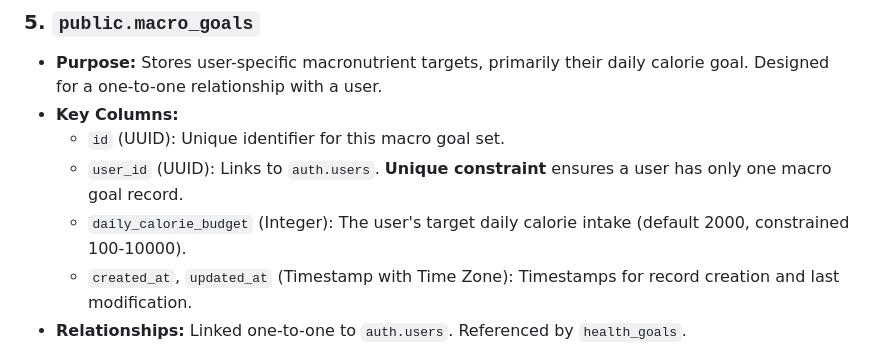
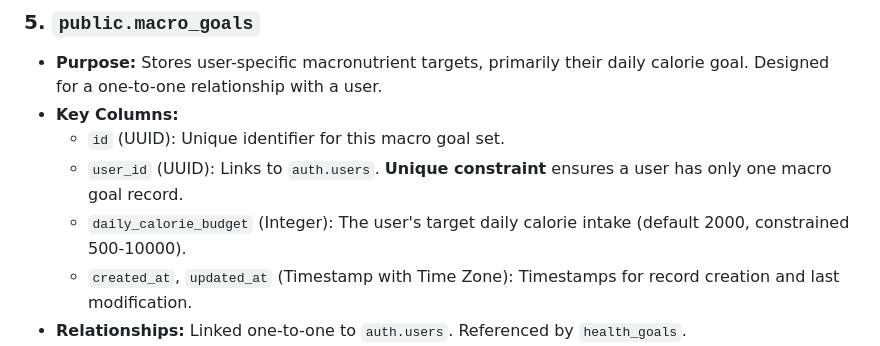
Before and after one commit to RaghavAbboy/Fit-Chef, a Markdown page: App Architecture and Design Documentation/backend_design_doc.md, the part around the change. Rendered like a GitHub page.

```diff
--- a/App Architecture and Design Documentation/backend_design_doc.md
+++ b/App Architecture and Design Documentation/backend_design_doc.md
@@ -67,7 +67,7 @@ The database uses several tables to store this information. The main ones are in
 *   **Key Columns:**
     *   `id` (UUID): Unique identifier for this macro goal set.
     *   `user_id` (UUID): Links to `auth.users`. **Unique constraint** ensures a user has only one macro goal record.
-    *   `daily_calorie_budget` (Integer): The user's target daily calorie intake (default 2000, constrained 100-10000).
+    *   `daily_calorie_budget` (Integer): The user's target daily calorie intake (default 2000, constrained 500-10000).
     *   `created_at`, `updated_at` (Timestamp with Time Zone): Timestamps for record creation and last modification.
 *   **Relationships:** Linked one-to-one to `auth.users`. Referenced by `health_goals`.
 *   **Security:** Row Level Security (RLS) is **enabled**. Users can only manage their own macro goals.
```
Also changed, not shown: README.md (+1 -0 lines).
